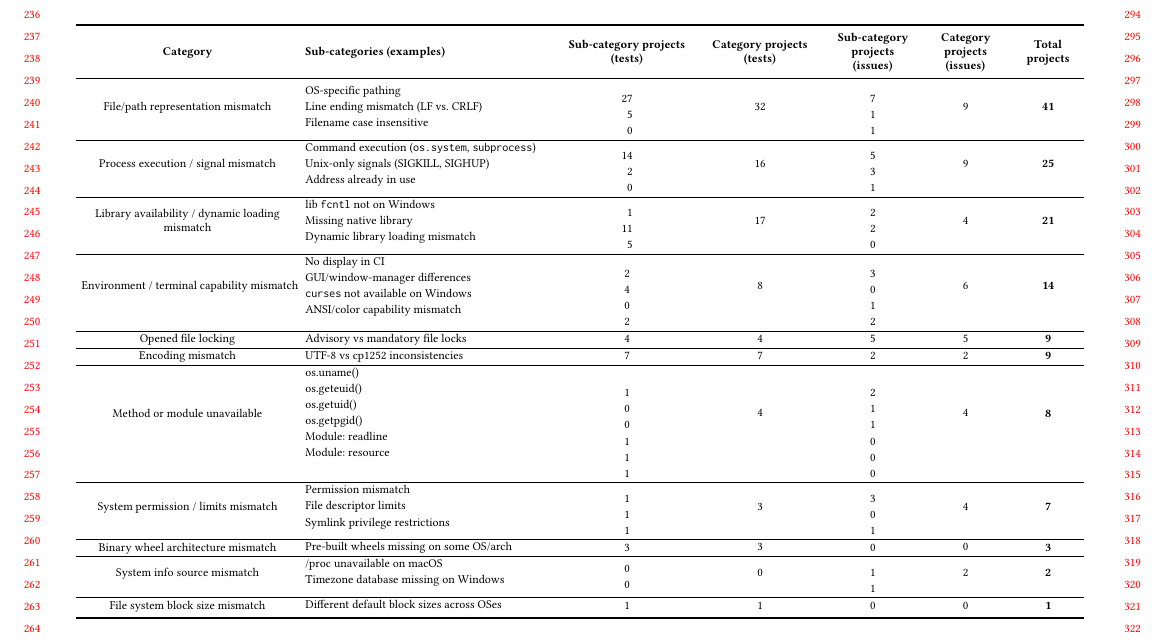
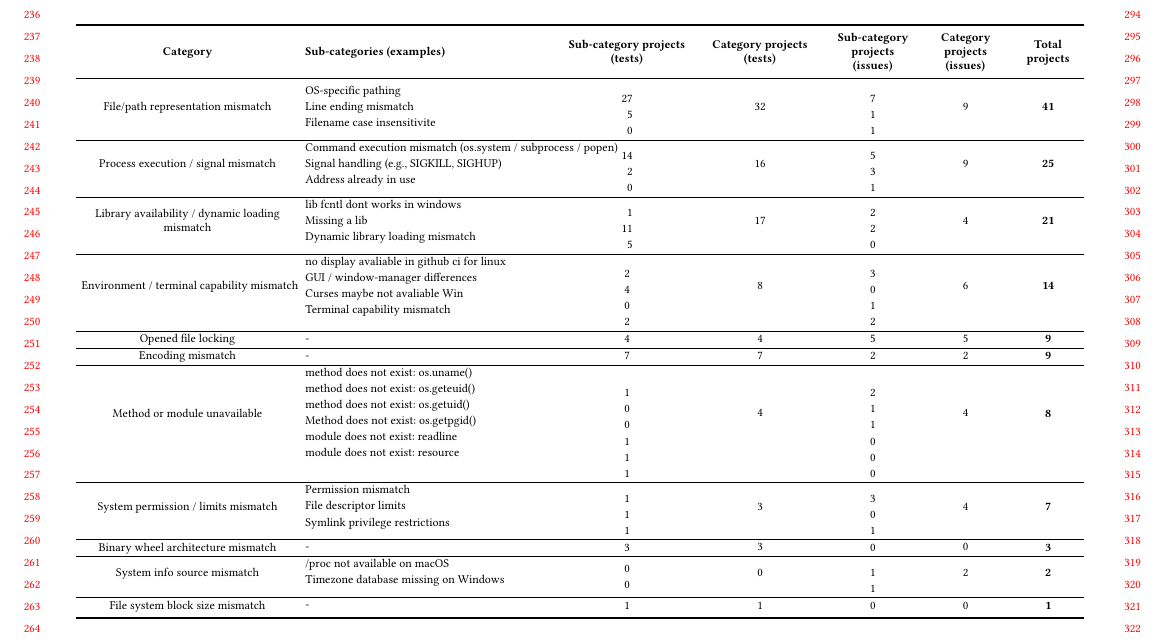
Before and after one commit to ncsu-swat/portability-issues-py, a LaTeX paper (paper/main.tex): part of page 3 of 6, cut so that both start at the same text. Compiled offline with pdfLaTeX.

Commit message:
Update Sub-categories names

```diff
--- a/paper/main.tex
+++ b/paper/main.tex
@@ -175,8 +175,8 @@ Differences analyzed/categorized & 2{,}421 \\
     File/path representation mismatch &
     \begin{tabular}[c]{@{}l@{}}
     OS-specific pathing \\
-    Line ending mismatch (LF vs.\ CRLF) \\
-    Filename case insensitive
+    Line ending mismatch \\
+    Filename case insensitivite
     \end{tabular}
     & \begin{tabular}[c]{@{}r@{}}
     27 \\
@@ -194,8 +194,8 @@ Differences analyzed/categorized & 2{,}421 \\
 
     Process execution / signal mismatch &
     \begin{tabular}[c]{@{}l@{}}
-    Command execution (\texttt{os.system}, \texttt{subprocess}) \\
-    Unix-only signals (SIGKILL, SIGHUP) \\
+    Command execution mismatch (os.system / subprocess / popen) \\
+    Signal handling (e.g., SIGKILL, SIGHUP) \\
     Address already in use
     \end{tabular}
     & \begin{tabular}[c]{@{}r@{}}
@@ -214,8 +214,8 @@ Differences analyzed/categorized & 2{,}421 \\
 
     Library availability / dynamic loading mismatch &
     \begin{tabular}[c]{@{}l@{}}
-    lib \texttt{fcntl} not on Windows \\
-    Missing native library \\
+    lib fcntl dont works in windows \\
+    Missing a lib \\
     Dynamic library loading mismatch
     \end{tabular}
     & \begin{tabular}[c]{@{}r@{}}
@@ -234,10 +234,10 @@ Differences analyzed/categorized & 2{,}421 \\
 
     \begin{tabular}[c]{@{}c@{}}Environment / terminal capability mismatch\end{tabular} &
     \begin{tabular}[c]{@{}l@{}}
-    No display in CI \\
-    GUI/window-manager differences \\
-    \texttt{curses} not available on Windows \\
-    ANSI/color capability mismatch
+    no display avaliable in github ci for linux \\
+    GUI / window-manager differences \\
+    Curses maybe not avaliable Win \\
+    Terminal capability mismatch
     \end{tabular}
     & \begin{tabular}[c]{@{}r@{}}
     2 \\
@@ -256,7 +256,7 @@ Differences analyzed/categorized & 2{,}421 \\
     \hline
 
     Opened file locking &
-    \begin{tabular}[c]{@{}l@{}}Advisory vs mandatory file locks\end{tabular}
+    \begin{tabular}[c]{@{}l@{}}-\end{tabular}
     & \begin{tabular}[t]{@{}r@{}}4\end{tabular}
     & \begin{tabular}[c]{@{}c@{}}4\end{tabular}
     & \begin{tabular}[t]{@{}r@{}}5\end{tabular}
@@ -264,7 +264,7 @@ Differences analyzed/categorized & 2{,}421 \\
     \hline
 
     Encoding mismatch &
-    \begin{tabular}[c]{@{}l@{}}UTF-8 vs cp1252 inconsistencies\end{tabular}
+    \begin{tabular}[c]{@{}l@{}}-\end{tabular}
     & \begin{tabular}[t]{@{}r@{}}7\end{tabular}
     & \begin{tabular}[c]{@{}c@{}}7\end{tabular}
     & \begin{tabular}[t]{@{}r@{}}2\end{tabular}
@@ -273,12 +273,12 @@ Differences analyzed/categorized & 2{,}421 \\
 
     Method or module unavailable &
     \begin{tabular}[c]{@{}l@{}}
-    os.uname() \\
-    os.geteuid() \\
-    os.getuid() \\
-    os.getpgid() \\
-    Module: readline \\
-    Module: resource
+    method does not exist: os.uname() \\
+    method does not exist: os.geteuid() \\
+    method does not exist: os.getuid() \\
+    Method does not exist: os.getpgid() \\
+    module does not exist: readline \\
+    module does not exist: resource
     \end{tabular}
     & \begin{tabular}[c]{@{}r@{}}
     1 \\
@@ -321,7 +321,7 @@ Differences analyzed/categorized & 2{,}421 \\
     \hline
 
     Binary wheel architecture mismatch &
-    \begin{tabular}[c]{@{}l@{}}Pre-built wheels missing on some OS/arch\end{tabular}
+    \begin{tabular}[c]{@{}l@{}}-\end{tabular}
     & \begin{tabular}[t]{@{}r@{}}3\end{tabular}
     & \begin{tabular}[c]{@{}c@{}}3\end{tabular}
     & \begin{tabular}[t]{@{}r@{}}0\end{tabular}
@@ -330,7 +330,7 @@ Differences analyzed/categorized & 2{,}421 \\
 
     System info source mismatch &
     \begin{tabular}[c]{@{}l@{}}
-    /proc unavailable on macOS \\
+    /proc not available on macOS \\
     Timezone database missing on Windows
     \end{tabular}
     & \begin{tabular}[c]{@{}r@{}}
@@ -346,7 +346,7 @@ Differences analyzed/categorized & 2{,}421 \\
     \hline
 
     File system block size mismatch &
-    \begin{tabular}[c]{@{}l@{}}Different default block sizes across OSes\end{tabular}
+    \begin{tabular}[c]{@{}l@{}}-\end{tabular}
     & \begin{tabular}[t]{@{}r@{}}1\end{tabular}
     & \begin{tabular}[c]{@{}c@{}}1\end{tabular}
     & \begin{tabular}[t]{@{}r@{}}0\end{tabular}
```
